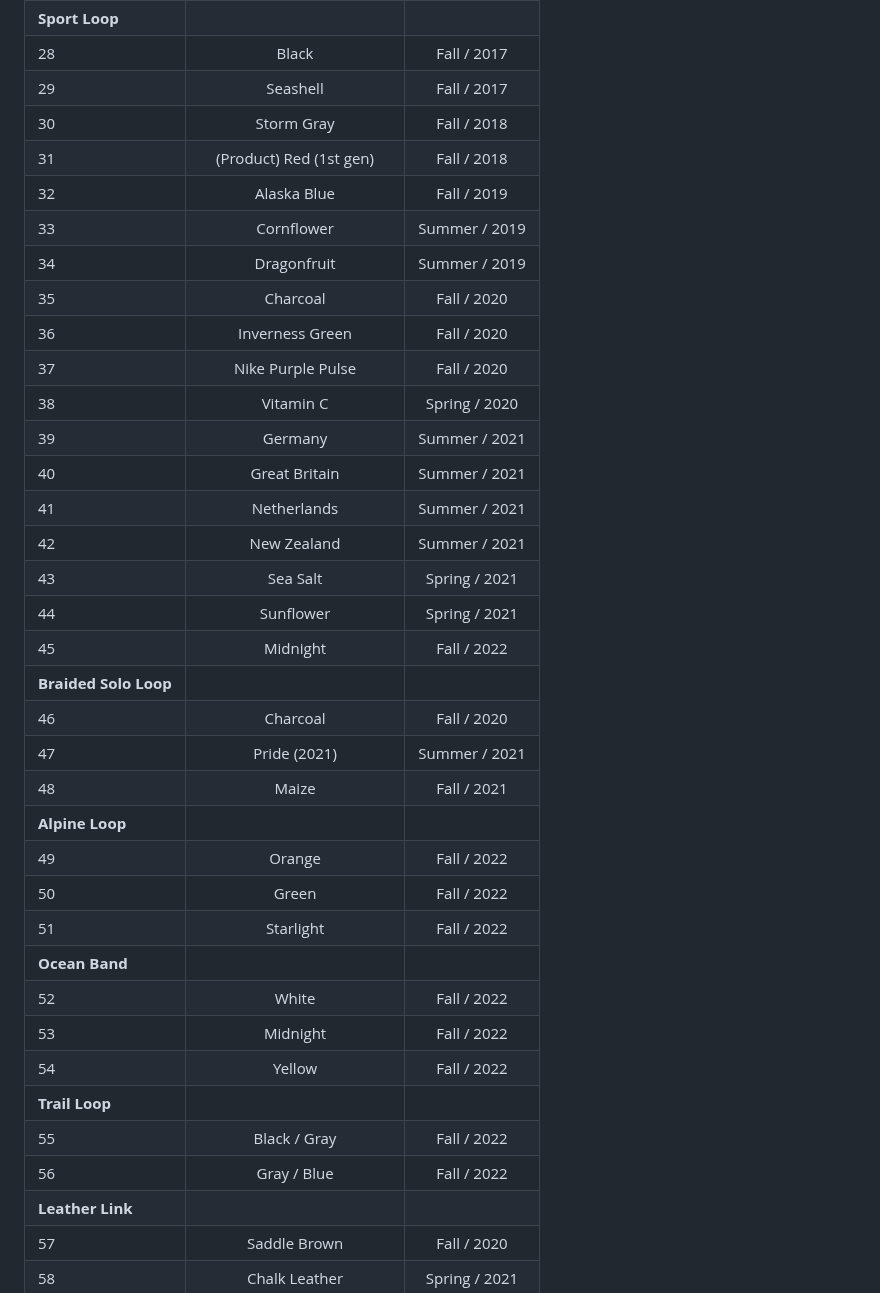
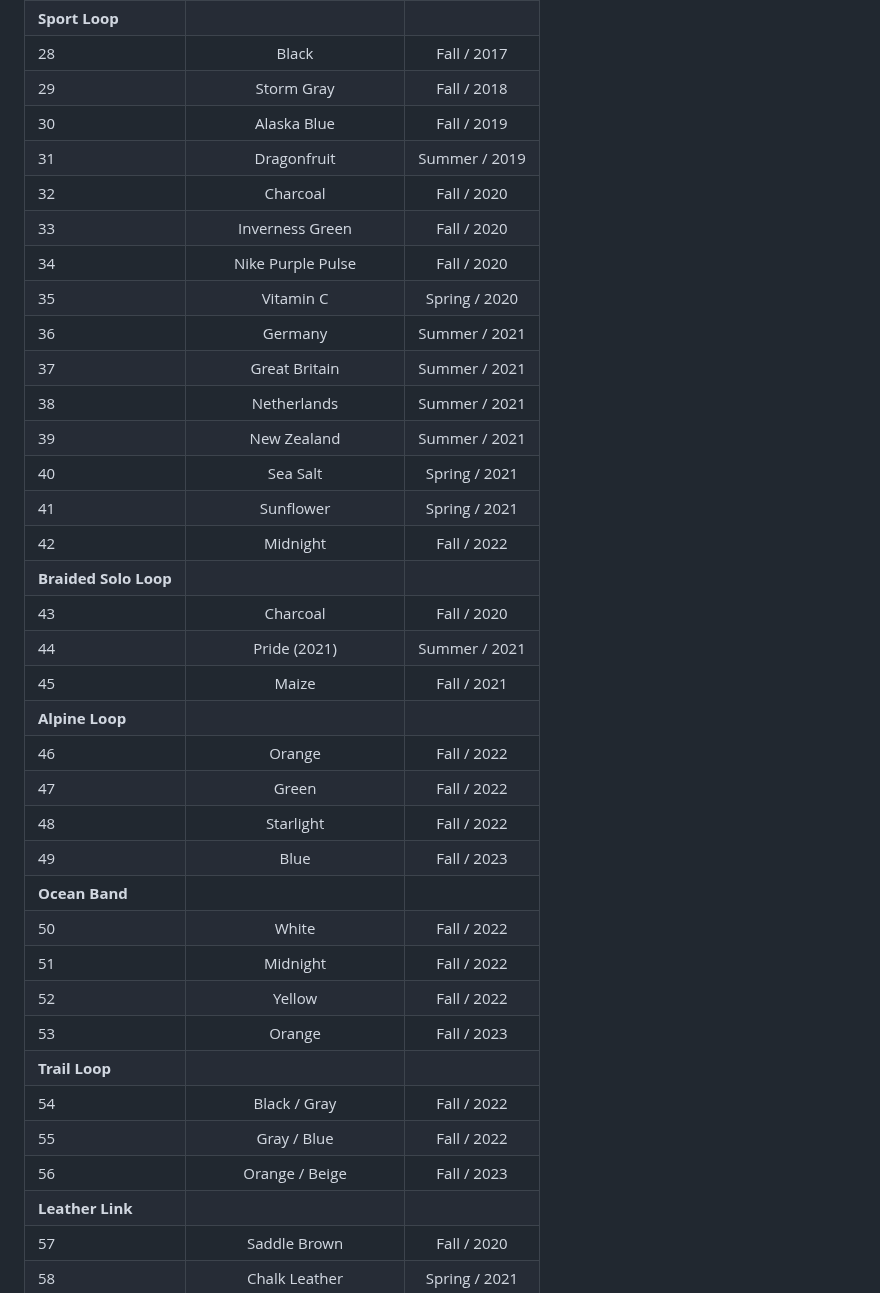
Before and after one commit to nahumck/nahumck.me, a Markdown page: pages/watch-bands.md, the part around the change. Drawn GitHub-style.

Commit message:
Update watch-bands.md
Updated list.

```diff
--- a/pages/watch-bands.md
+++ b/pages/watch-bands.md
@@ -39,38 +39,38 @@ Here is a table of the current watch bands I own:
 | 27                    | Hasta / Light Silver        | Spring / 2021 |
 | **Sport Loop**        |||
 | 28                    | Black                       |   Fall / 2017 |
-| 29                    | Seashell                    |   Fall / 2017 |
-| 30                    | Storm Gray                  |   Fall / 2018 |
-| 31                    | (Product) Red (1st gen)     |   Fall / 2018 |
-| 32                    | Alaska Blue                 |   Fall / 2019 |
-| 33                    | Cornflower                  | Summer / 2019 |
-| 34                    | Dragonfruit                 | Summer / 2019 |
-| 35                    | Charcoal                    |   Fall / 2020 |
-| 36                    | Inverness Green             |   Fall / 2020 |
-| 37                    | Nike Purple Pulse           |   Fall / 2020 |
-| 38                    | Vitamin C                   | Spring / 2020 |
-| 39                    | Germany                     | Summer / 2021 |
-| 40                    | Great Britain               | Summer / 2021 |
-| 41                    | Netherlands                 | Summer / 2021 |
-| 42                    | New Zealand                 | Summer / 2021 |
-| 43                    | Sea Salt                    | Spring / 2021 |
-| 44                    | Sunflower                   | Spring / 2021 |
-| 45                    | Midnight                    |   Fall / 2022 |
+| 29                    | Storm Gray                  |   Fall / 2018 |
+| 30                    | Alaska Blue                 |   Fall / 2019 |
+| 31                    | Dragonfruit                 | Summer / 2019 |
+| 32                    | Charcoal                    |   Fall / 2020 |
+| 33                    | Inverness Green             |   Fall / 2020 |
+| 34                    | Nike Purple Pulse           |   Fall / 2020 |
+| 35                    | Vitamin C                   | Spring / 2020 |
+| 36                    | Germany                     | Summer / 2021 |
+| 37                    | Great Britain               | Summer / 2021 |
+| 38                    | Netherlands                 | Summer / 2021 |
+| 39                    | New Zealand                 | Summer / 2021 |
+| 40                    | Sea Salt                    | Spring / 2021 |
+| 41                    | Sunflower                   | Spring / 2021 |
+| 42                    | Midnight                    |   Fall / 2022 |
 | **Braided Solo Loop** |||
-| 46                    | Charcoal                    |   Fall / 2020 |
-| 47                    | Pride (2021)                | Summer / 2021 |
-| 48                    | Maize                       |   Fall / 2021 |
+| 43                    | Charcoal                    |   Fall / 2020 |
+| 44                    | Pride (2021)                | Summer / 2021 |
+| 45                    | Maize                       |   Fall / 2021 |
 | **Alpine Loop**             |||
-| 49                    | Orange                      |   Fall / 2022 |
-| 50                    | Green                       |   Fall / 2022 |
-| 51                    | Starlight                   |   Fall / 2022 |
+| 46                    | Orange                      |   Fall / 2022 |
+| 47                    | Green                       |   Fall / 2022 |
+| 48                    | Starlight                   |   Fall / 2022 |
+| 49                    | Blue                        |   Fall / 2023 |
 | **Ocean Band**             |||
-| 52                    | White                       |   Fall / 2022 |
-| 53                    | Midnight                    |   Fall / 2022 |
-| 54                    | Yellow                      |   Fall / 2022 |
+| 50                    | White                       |   Fall / 2022 |
+| 51                    | Midnight                    |   Fall / 2022 |
+| 52                    | Yellow                      |   Fall / 2022 |
+| 53                    | Orange                      |   Fall / 2023 |
 | **Trail Loop**             |||
-| 55                    | Black / Gray                |   Fall / 2022 |
-| 56                    | Gray / Blue                 |   Fall / 2022 |
+| 54                    | Black / Gray                |   Fall / 2022 |
+| 55                    | Gray / Blue                 |   Fall / 2022 |
+| 56                    | Orange / Beige              |   Fall / 2023 |
 | **Leather Link**           |||
 | 57                    | Saddle Brown                |   Fall / 2020 |
 | 58                    | Chalk Leather               | Spring / 2021 |
```
